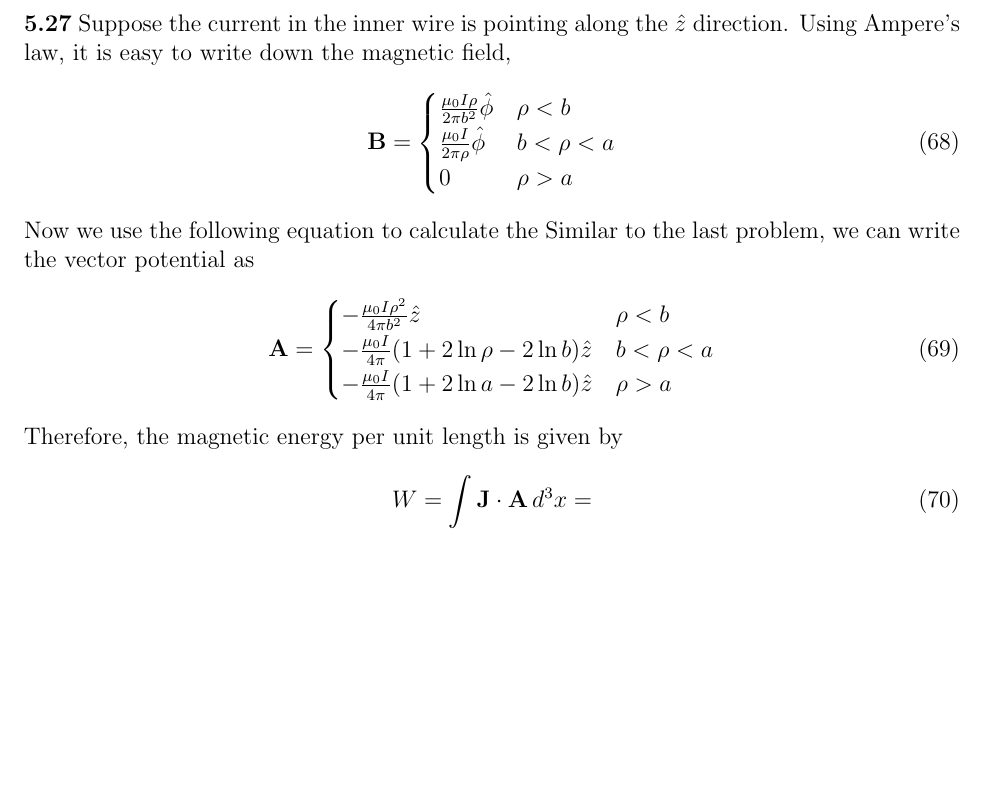
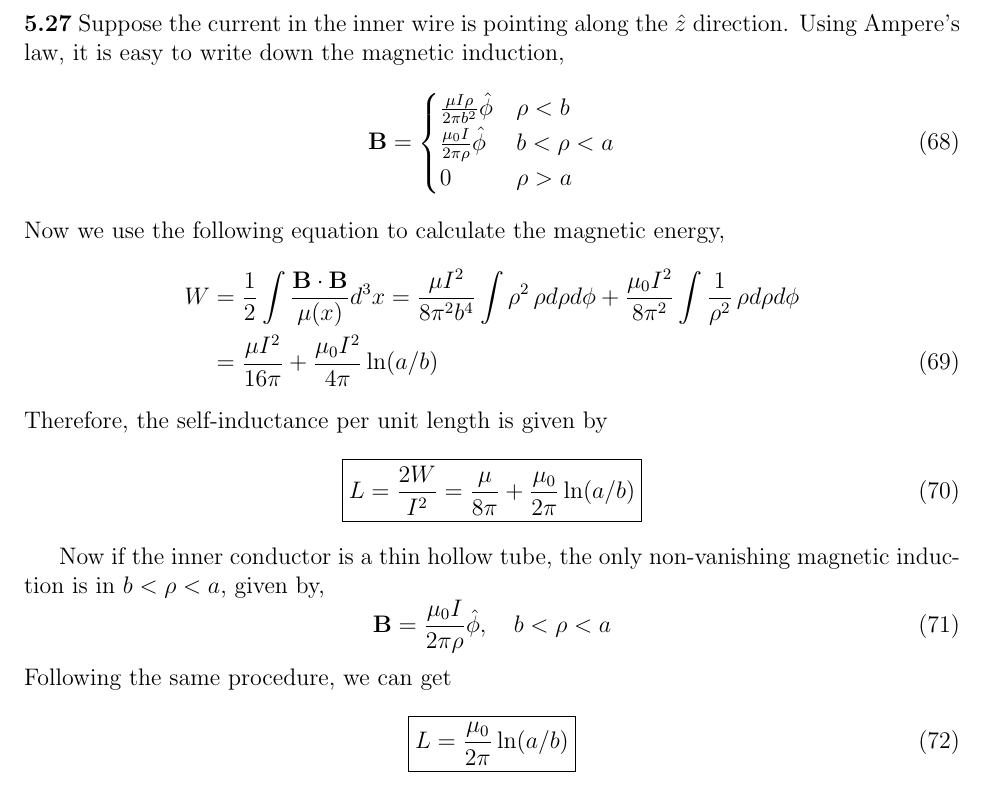
Before and after one commit to Derrick-Zhang/classical-electromagnetism, a LaTeX problem sheet (homework/hw11.tex): part of page 11 of 11, cut so that both start at the same text, the shorter picture padded with empty space. Compiled offline with pdfLaTeX.

Commit message:
finish homework 11

```diff
--- a/homework/hw11.tex
+++ b/homework/hw11.tex
@@ -353,28 +353,34 @@ Adding them up and dividing by $I^2$, we obtain
 
 
 \newpage
-\noindent{\bf 5.27} Suppose the current in the inner wire is pointing along the $\hat{z}$ direction. Using Ampere's law, it is easy to write down the magnetic field,
+\noindent{\bf 5.27} Suppose the current in the inner wire is pointing along the $\hat{z}$ direction. Using Ampere's law, it is easy to write down the magnetic induction,
 \begin{equation}
     \B = \begin{cases}
-        \frac{\mu_0 I \rho}{2\pi b^2} \hat{\phi} & \rho < b\\
+        \frac{\mu I \rho}{2\pi b^2} \hat{\phi} & \rho < b\\
         \frac{\mu_0 I}{2\pi \rho} \hat{\phi}& b < \rho < a\\
         0 & \rho > a
     \end{cases}
 \end{equation}
-Now we use the following equation to calculate the
-Similar to the last problem, we can write the vector potential as
+Now we use the following equation to calculate the magnetic energy,
+\begin{align}
+    W &= \frac{1}{2}\int \frac{\B \cdot \B}{\mu(x)} d^3x = \frac{\mu I^2}{8\pi^2 b^4} \int \rho^2\, \rho d\rho d\phi + \frac{\mu_0 I^2}{8 \pi^2} \int \frac{1}{\rho^2} \, \rho d\rho d\phi \cr
+    &= \frac{\mu I^2}{16 \pi} + \frac{\mu_0 I^2}{4\pi} \ln(a/b)
+\end{align}
+Therefore, the self-inductance per unit length is given by
 \begin{equation}
-    \A = \begin{cases}
-        - \frac{\mu_0 I \rho^2}{4\pi b^2} \hat{z} & \rho < b\\
-        -\frac{\mu_0 I}{4\pi} (1 + 2 \ln \rho - 2\ln b)\hat{z} & b < \rho < a\\
-        -\frac{\mu_0 I}{4\pi} (1 + 2 \ln a - 2 \ln b) \hat{z}& \rho >a
-    \end{cases}
-\end{equation}
-Therefore, the magnetic energy per unit length is given by
-\begin{equation}
-    W = \int \bJ \cdot \A \,d^3 x =
+    \boxed{
+    L = \frac{2W}{I^2} = \frac{\mu}{8 \pi} + \frac{\mu_0}{2\pi} \ln(a/b)}
 \end{equation}
 
-
+Now if the inner conductor is a thin hollow tube, the only non-vanishing magnetic induction is in $b < \rho < a$, given by,
+\begin{equation}
+    \B = \frac{\mu_0 I}{2\pi \rho} \hat{\phi}, \quad b < \rho < a
+\end{equation}
+Following the same procedure, we can get
+\begin{equation}
+    \boxed{
+        L = \frac{\mu_0}{2\pi} \ln(a/b)
+    }
+\end{equation}
 
 \end{document}
```
Also changed, not shown: homework/hw11.pdf.
